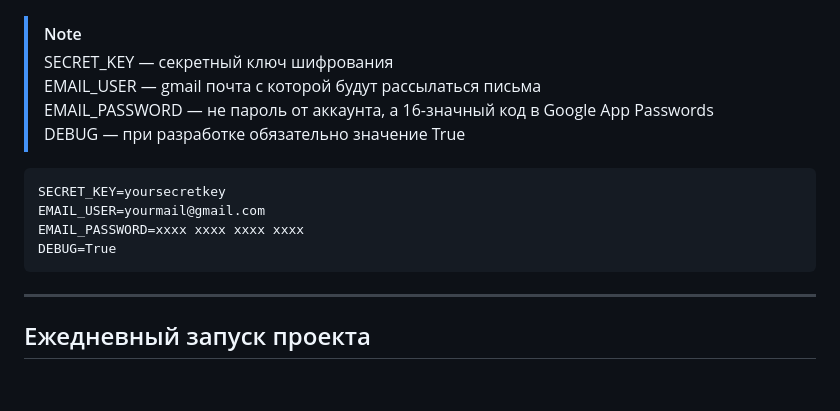
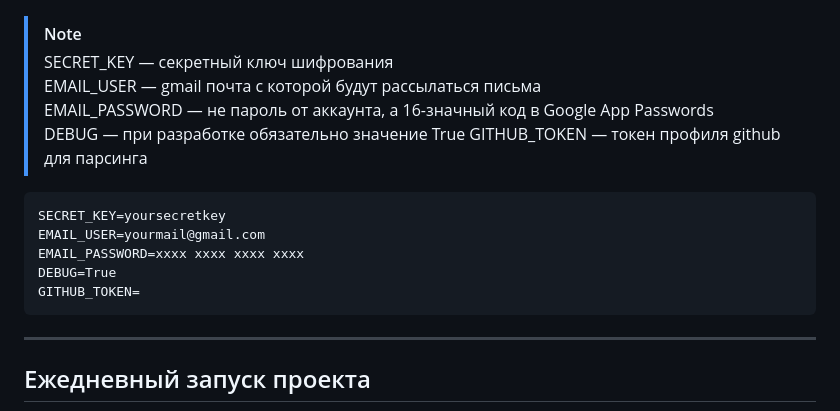
Before and after one commit to NigelVoid/Ofblind, a Markdown page: README.md, the part around the change. Rendered like a GitHub page; blank space fills up the shorter version.

````diff
--- a/README.md
+++ b/README.md
@@ -49,11 +49,13 @@ python manage.py createsuperuser
 >EMAIL_USER — gmail почта с которой будут рассылаться письма
 >EMAIL_PASSWORD — не пароль от аккаунта, а 16-значный код в Google App Passwords
 >DEBUG — при разработке обязательно значение True
+>GITHUB_TOKEN — токен профиля github для парсинга
 ```
 SECRET_KEY=yoursecretkey
 EMAIL_USER=yourmail@gmail.com
 EMAIL_PASSWORD=xxxx xxxx xxxx xxxx
 DEBUG=True
+GITHUB_TOKEN=
 ```
 ---
 
````
